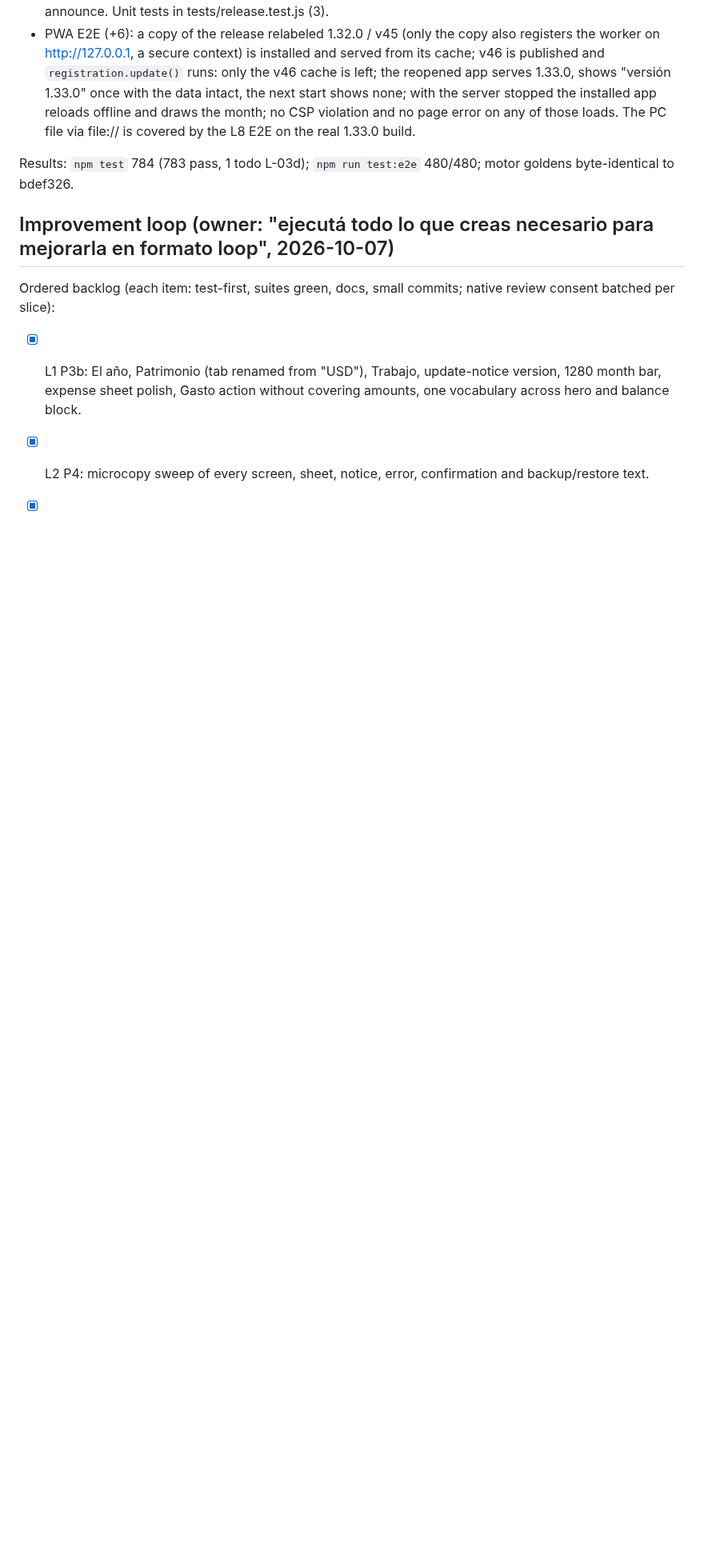
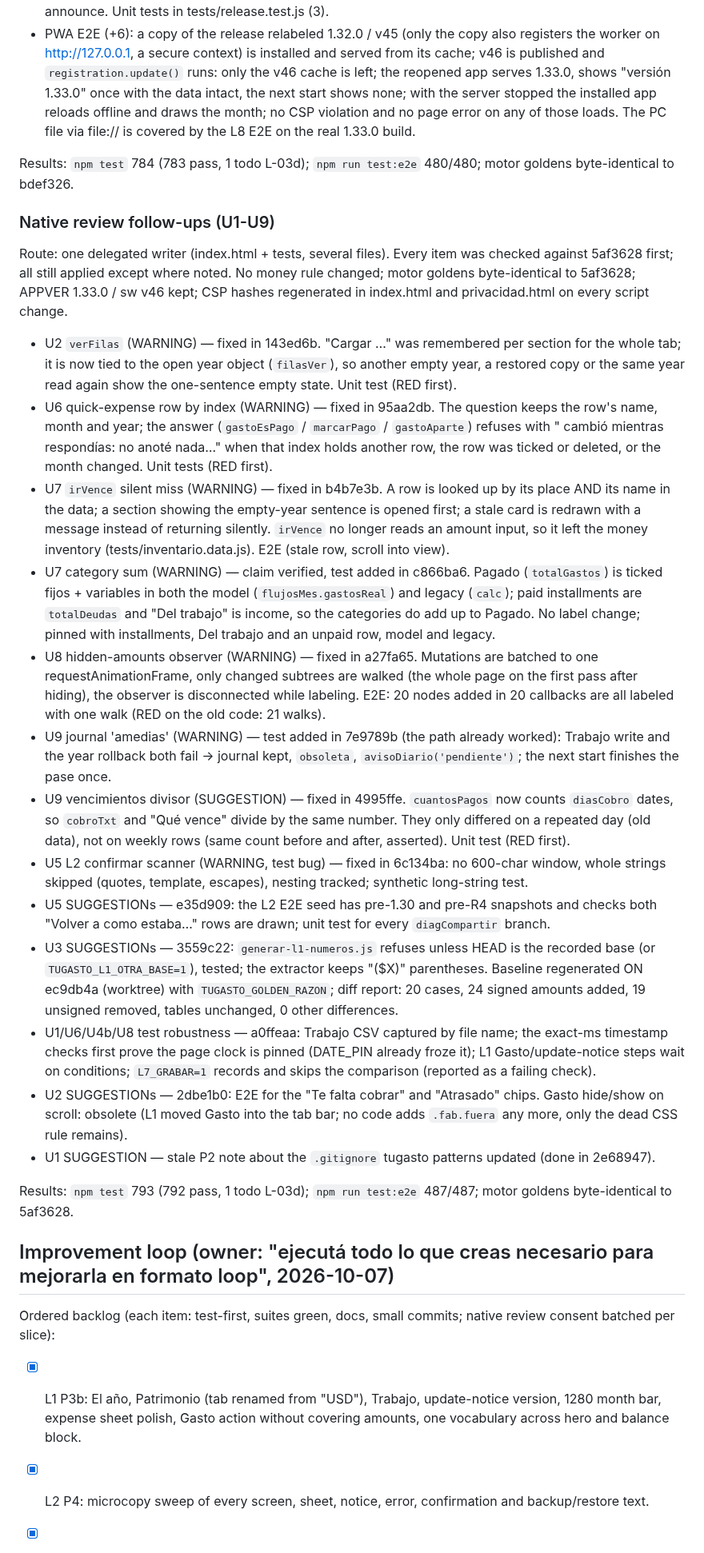
Before and after one commit to kibo-cloud/KF-kibfinanzas, a Markdown page: odd/tasks/alpha-product-surface.md, the part around one of its changes. Shown at 80% size. GitHub-like rendering; blank space fills up the shorter version.

Commit message:
docs: record the native review follow-ups

```diff
--- a/odd/tasks/alpha-product-surface.md
+++ b/odd/tasks/alpha-product-surface.md
@@ -595,6 +595,48 @@ Route: inline in the single writer. Commit d58d815.
 
 Results: `npm test` 784 (783 pass, 1 todo L-03d); `npm run test:e2e` 480/480; motor goldens byte-identical to bdef326.
 
+### Native review follow-ups (U1-U9)
+
+Route: one delegated writer (index.html + tests, several files). Every item was checked against 5af3628 first; all still applied
+except where noted. No money rule changed; motor goldens byte-identical to 5af3628; APPVER 1.33.0 / sw v46 kept; CSP hashes
+regenerated in index.html and privacidad.html on every script change.
+
+- U2 `verFilas` (WARNING) — fixed in 143ed6b. "Cargar …" was remembered per section for the whole tab; it is now tied to the open
+  year object (`filasVer`), so another empty year, a restored copy or the same year read again show the one-sentence empty state.
+  Unit test (RED first).
+- U6 quick-expense row by index (WARNING) — fixed in 95aa2db. The question keeps the row's name, month and year; the answer
+  (`gastoEsPago` / `marcarPago` / `gastoAparte`) refuses with "<row> cambió mientras respondías: no anoté nada…" when that index
+  holds another row, the row was ticked or deleted, or the month changed. Unit tests (RED first).
+- U7 `irVence` silent miss (WARNING) — fixed in b4b7e3b. A row is looked up by its place AND its name in the data; a section showing
+  the empty-year sentence is opened first; a stale card is redrawn with a message instead of returning silently. `irVence` no longer
+  reads an amount input, so it left the money inventory (tests/inventario.data.js). E2E (stale row, scroll into view).
+- U7 category sum (WARNING) — claim verified, test added in c866ba6. Pagado (`totalGastos`) is ticked fijos + variables in both the
+  model (`flujosMes.gastosReal`) and legacy (`calc`); paid installments are `totalDeudas` and "Del trabajo" is income, so the
+  categories do add up to Pagado. No label change; pinned with installments, Del trabajo and an unpaid row, model and legacy.
+- U8 hidden-amounts observer (WARNING) — fixed in a27fa65. Mutations are batched to one requestAnimationFrame, only changed subtrees
+  are walked (the whole page on the first pass after hiding), the observer is disconnected while labeling. E2E: 20 nodes added in
+  20 callbacks are all labeled with one walk (RED on the old code: 21 walks).
+- U9 journal 'amedias' (WARNING) — test added in 7e9789b (the path already worked): Trabajo write and the year rollback both fail →
+  journal kept, `obsoleta`, `avisoDiario('pendiente')`; the next start finishes the pase once.
+- U9 vencimientos divisor (SUGGESTION) — fixed in 4995ffe. `cuantosPagos` now counts `diasCobro` dates, so `cobroTxt` and "Qué
+  vence" divide by the same number. They only differed on a repeated day (old data), not on weekly rows (same count before and
+  after, asserted). Unit test (RED first).
+- U5 L2 confirmar scanner (WARNING, test bug) — fixed in 6c134ba: no 600-char window, whole strings skipped (quotes, template,
+  escapes), nesting tracked; synthetic long-string test.
+- U5 SUGGESTIONs — e35d909: the L2 E2E seed has pre-1.30 and pre-R4 snapshots and checks both "Volver a como estaba…" rows are
+  drawn; unit test for every `diagCompartir` branch.
+- U3 SUGGESTIONs — 3559c22: `generar-l1-numeros.js` refuses unless HEAD is the recorded base (or `TUGASTO_L1_OTRA_BASE=1`), tested;
+  the extractor keeps "(\$X)" parentheses. Baseline regenerated ON ec9db4a (worktree) with `TUGASTO_GOLDEN_RAZON`; diff report:
+  20 cases, 24 signed amounts added, 19 unsigned removed, tables unchanged, 0 other differences.
+- U1/U6/U4b/U8 test robustness — a0ffeaa: Trabajo CSV captured by file name; the exact-ms timestamp checks first prove the page
+  clock is pinned (DATE_PIN already froze it); L1 Gasto/update-notice steps wait on conditions; `L7_GRABAR=1` records and skips the
+  comparison (reported as a failing check).
+- U2 SUGGESTIONs — 2dbe1b0: E2E for the "Te falta cobrar" and "Atrasado" chips. Gasto hide/show on scroll: obsolete (L1 moved Gasto
+  into the tab bar; no code adds `.fab.fuera` any more, only the dead CSS rule remains).
+- U1 SUGGESTION — stale P2 note about the `.gitignore` tugasto patterns updated (done in 2e68947).
+
+Results: `npm test` 793 (792 pass, 1 todo L-03d); `npm run test:e2e` 487/487; motor goldens byte-identical to 5af3628.
+
 ## Improvement loop (owner: "ejecutá todo lo que creas necesario para mejorarla en formato loop", 2026-10-07)
 
 Ordered backlog (each item: test-first, suites green, docs, small commits; native review consent batched per slice):
```
Also changed, not shown: other parts of odd/tasks/alpha-product-surface.md (+2 -2 lines).
